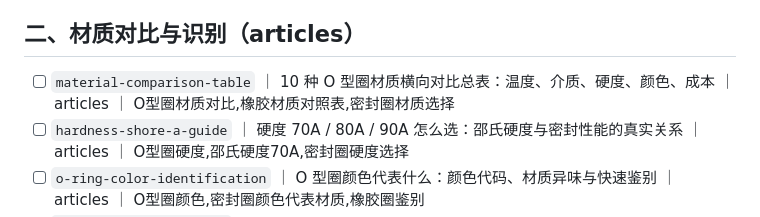
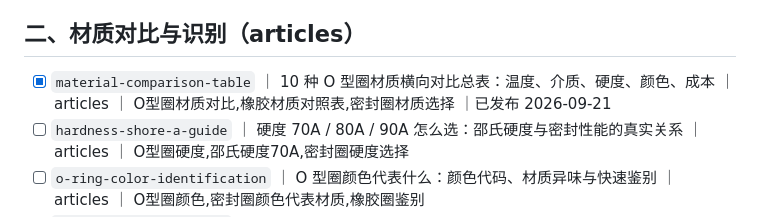
Before and after one commit to mfujun2025/mifengjian, a Markdown page: 选题池.md, the part around the change. Rendered like a GitHub page.

```diff
--- a/选题池.md
+++ b/选题池.md
@@ -22,7 +22,7 @@
 
 ## 二、材质对比与识别（articles）
 
-- [ ] `material-comparison-table` ｜ 10 种 O 型圈材质横向对比总表：温度、介质、硬度、颜色、成本 ｜ articles ｜ O型圈材质对比,橡胶材质对照表,密封圈材质选择
+- [x] `material-comparison-table` ｜ 10 种 O 型圈材质横向对比总表：温度、介质、硬度、颜色、成本 ｜ articles ｜ O型圈材质对比,橡胶材质对照表,密封圈材质选择 ｜已发布 2026-09-21
 - [ ] `hardness-shore-a-guide` ｜ 硬度 70A / 80A / 90A 怎么选：邵氏硬度与密封性能的真实关系 ｜ articles ｜ O型圈硬度,邵氏硬度70A,密封圈硬度选择
 - [ ] `o-ring-color-identification` ｜ O 型圈颜色代表什么：颜色代码、材质异味与快速鉴别 ｜ articles ｜ O型圈颜色,密封圈颜色代表材质,橡胶圈鉴别
 - [ ] `material-cost-gradient` ｜ 材质成本梯度：从 NBR 到 FFKM，价格差在哪、什么时候值 ｜ articles ｜ O型圈价格,FFKM价格,密封圈成本
```
Also changed, not shown: content/material-comparison-table.md (added, +138 -0 lines), 1 other file.
